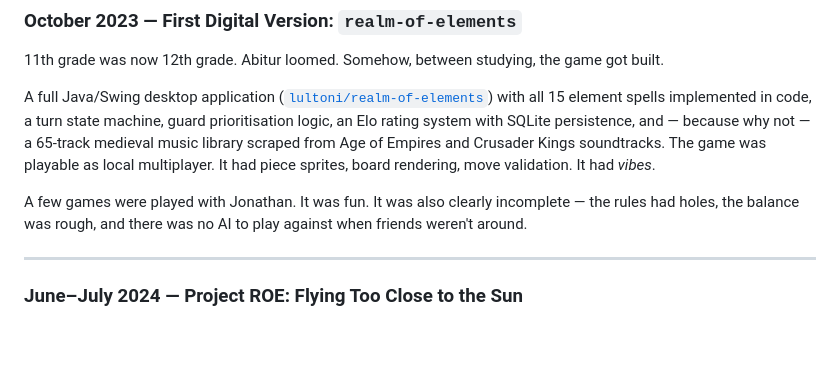
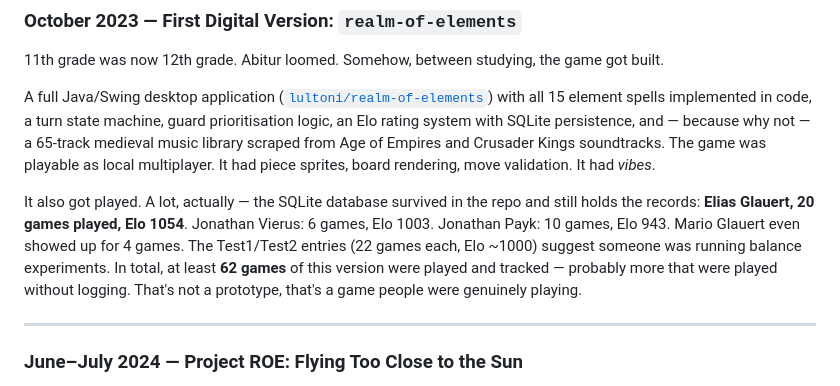
Before and after one commit to lultoni/board-game-project, a Markdown page: old-game-versions/README.md, the part around the change. Drawn GitHub-style; blank space fills up the shorter version.

Commit message:
Add SQLite player records to realm-of-elements section

```diff
--- a/old-game-versions/README.md
+++ b/old-game-versions/README.md
@@ -68,7 +68,7 @@ The first version had five **elemental mages** — Fire, Water, Earth, Air, Spir
 
 A full Java/Swing desktop application ([`lultoni/realm-of-elements`](https://github.com/lultoni/realm-of-elements)) with all 15 element spells implemented in code, a turn state machine, guard prioritisation logic, an Elo rating system with SQLite persistence, and — because why not — a 65-track medieval music library scraped from Age of Empires and Crusader Kings soundtracks. The game was playable as local multiplayer. It had piece sprites, board rendering, move validation. It had *vibes*.
 
-A few games were played with Jonathan. It was fun. It was also clearly incomplete — the rules had holes, the balance was rough, and there was no AI to play against when friends weren't around.
+It also got played. A lot, actually — the SQLite database survived in the repo and still holds the records: **Elias Glauert, 20 games played, Elo 1054**. Jonathan Vierus: 6 games, Elo 1003. Jonathan Payk: 10 games, Elo 943. Mario Glauert even showed up for 4 games. The Test1/Test2 entries (22 games each, Elo ~1000) suggest someone was running balance experiments. In total, at least **62 games** of this version were played and tracked — probably more that were played without logging. That's not a prototype, that's a game people were genuinely playing.
 
 ---
 
```
